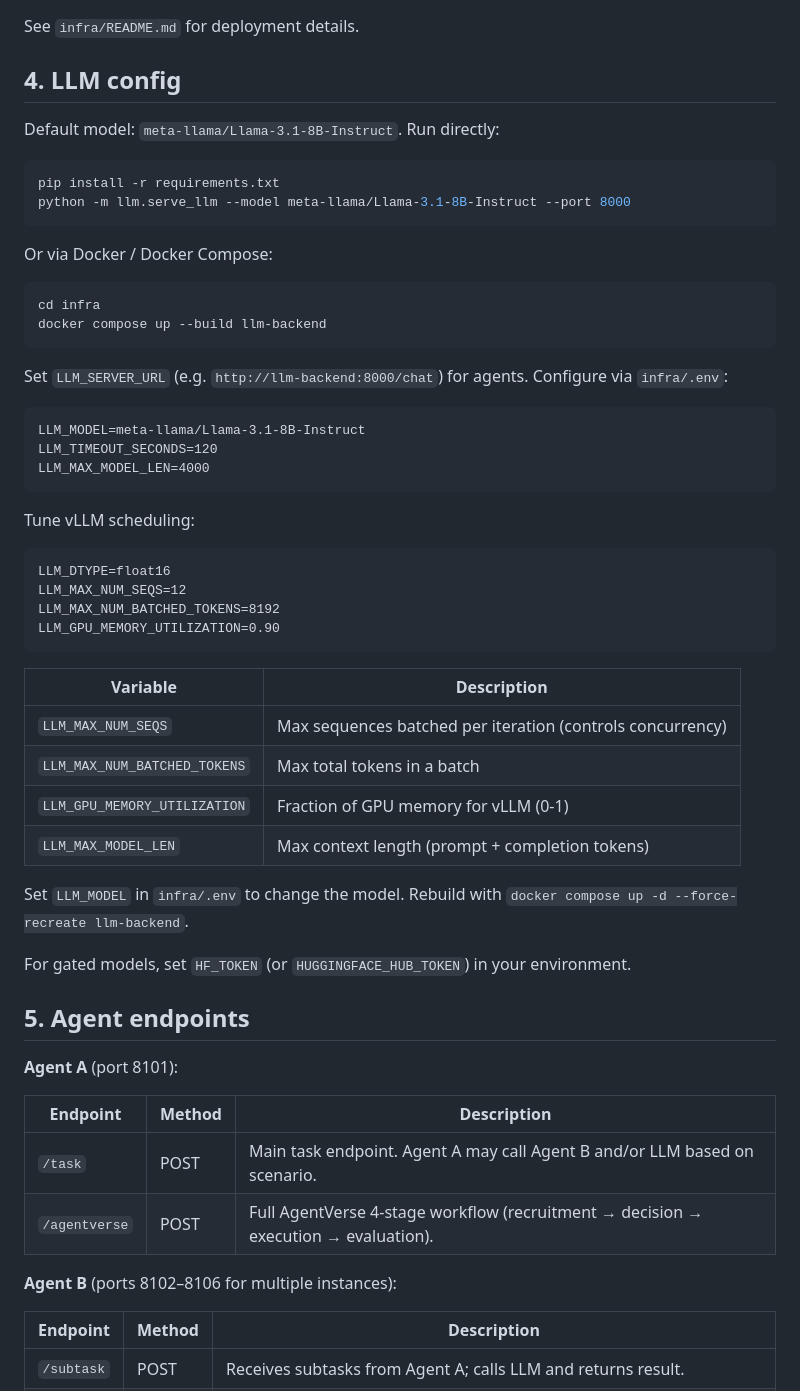
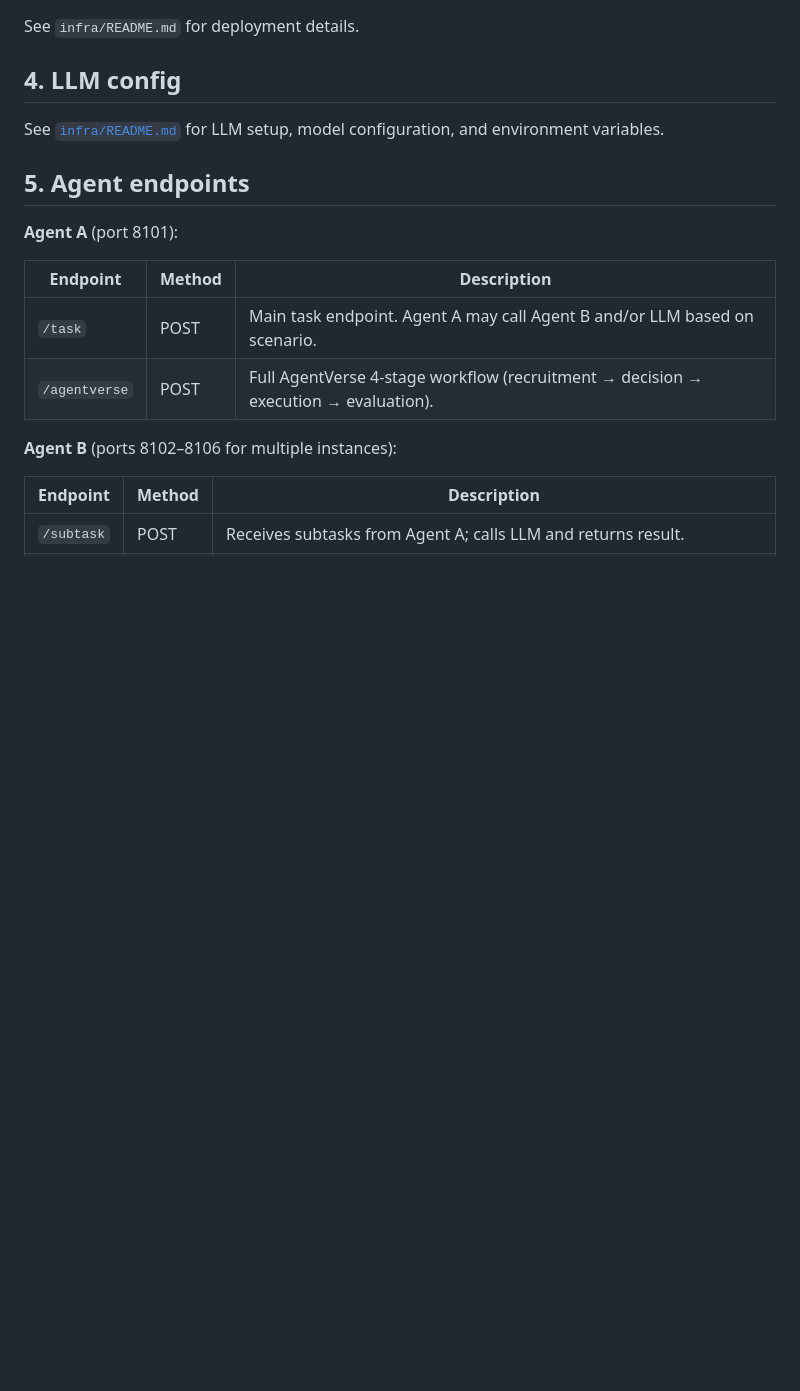
Before and after one commit to dlamagna/agentic-traffic-testing, a Markdown page: README.md, the part around the change. Rendered like a GitHub page; blank space fills up the shorter version.

````diff
--- a/README.md
+++ b/README.md
@@ -206,45 +206,7 @@ See `infra/README.md` for deployment details.
 
 ## 4. LLM config
 
-Default model: `meta-llama/Llama-3.1-8B-Instruct`. Run directly:
-
-```bash
-pip install -r requirements.txt
-python -m llm.serve_llm --model meta-llama/Llama-3.1-8B-Instruct --port 8000
-```
-
-Or via Docker / Docker Compose:
-
-```bash
-cd infra
-docker compose up --build llm-backend
-```
-
-Set `LLM_SERVER_URL` (e.g. `http://llm-backend:8000/chat`) for agents. Configure via `infra/.env`:
-```text
-LLM_MODEL=meta-llama/Llama-3.1-8B-Instruct
-LLM_TIMEOUT_SECONDS=120
-LLM_MAX_MODEL_LEN=4000
-```
-
-Tune vLLM scheduling:
-```text
-LLM_DTYPE=float16
-LLM_MAX_NUM_SEQS=12
-LLM_MAX_NUM_BATCHED_TOKENS=8192
-LLM_GPU_MEMORY_UTILIZATION=0.90
-```
-
-| Variable | Description |
-|----------|-------------|
-| `LLM_MAX_NUM_SEQS` | Max sequences batched per iteration (controls concurrency) |
-| `LLM_MAX_NUM_BATCHED_TOKENS` | Max total tokens in a batch |
-| `LLM_GPU_MEMORY_UTILIZATION` | Fraction of GPU memory for vLLM (0-1) |
-| `LLM_MAX_MODEL_LEN` | Max context length (prompt + completion tokens) |
-
-Set `LLM_MODEL` in `infra/.env` to change the model. Rebuild with `docker compose up -d --force-recreate llm-backend`.
-
-For gated models, set `HF_TOKEN` (or `HUGGINGFACE_HUB_TOKEN`) in your environment.
+See [`infra/README.md`](infra/README.md) for LLM setup, model configuration, and environment variables.
 
 ## 5. Agent endpoints
 
````
